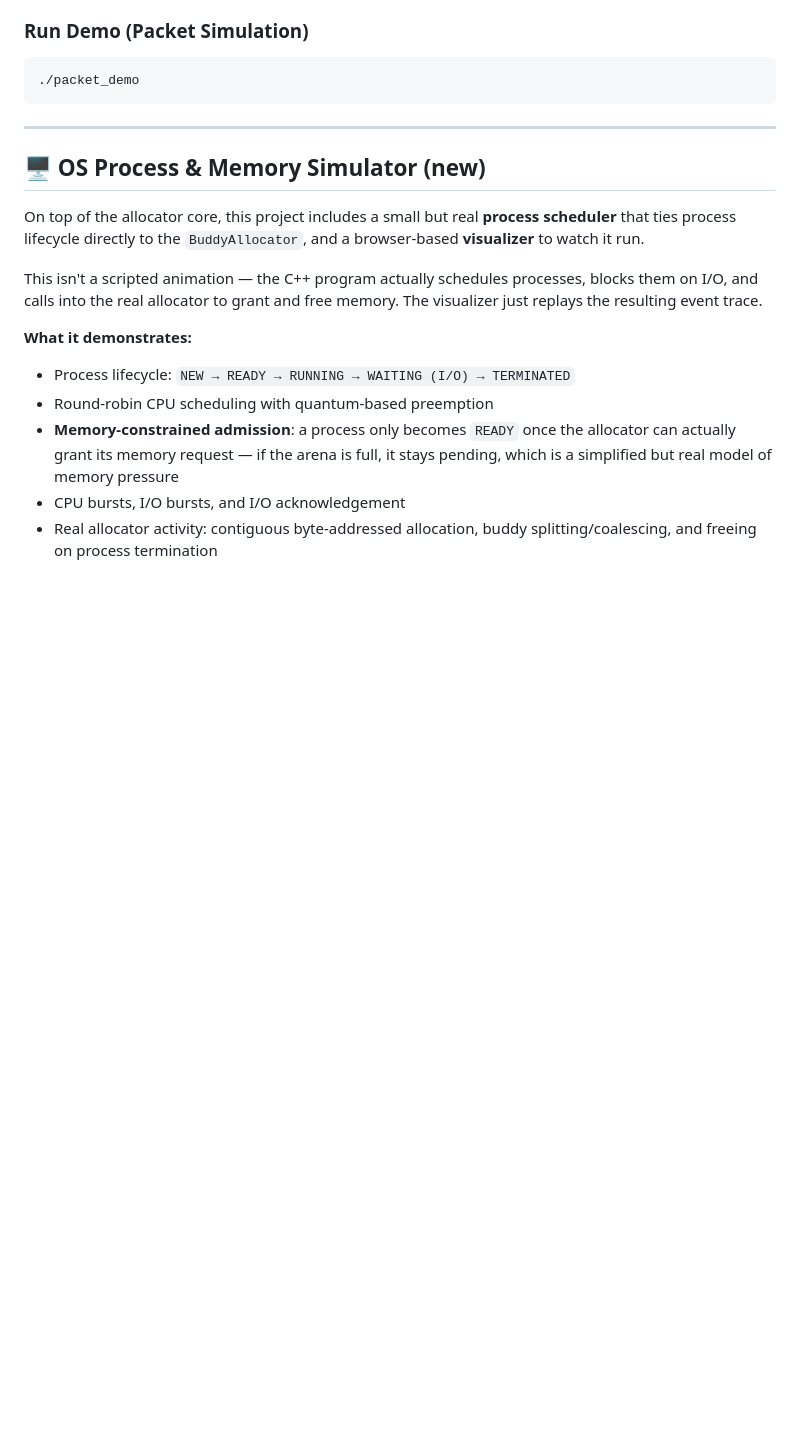
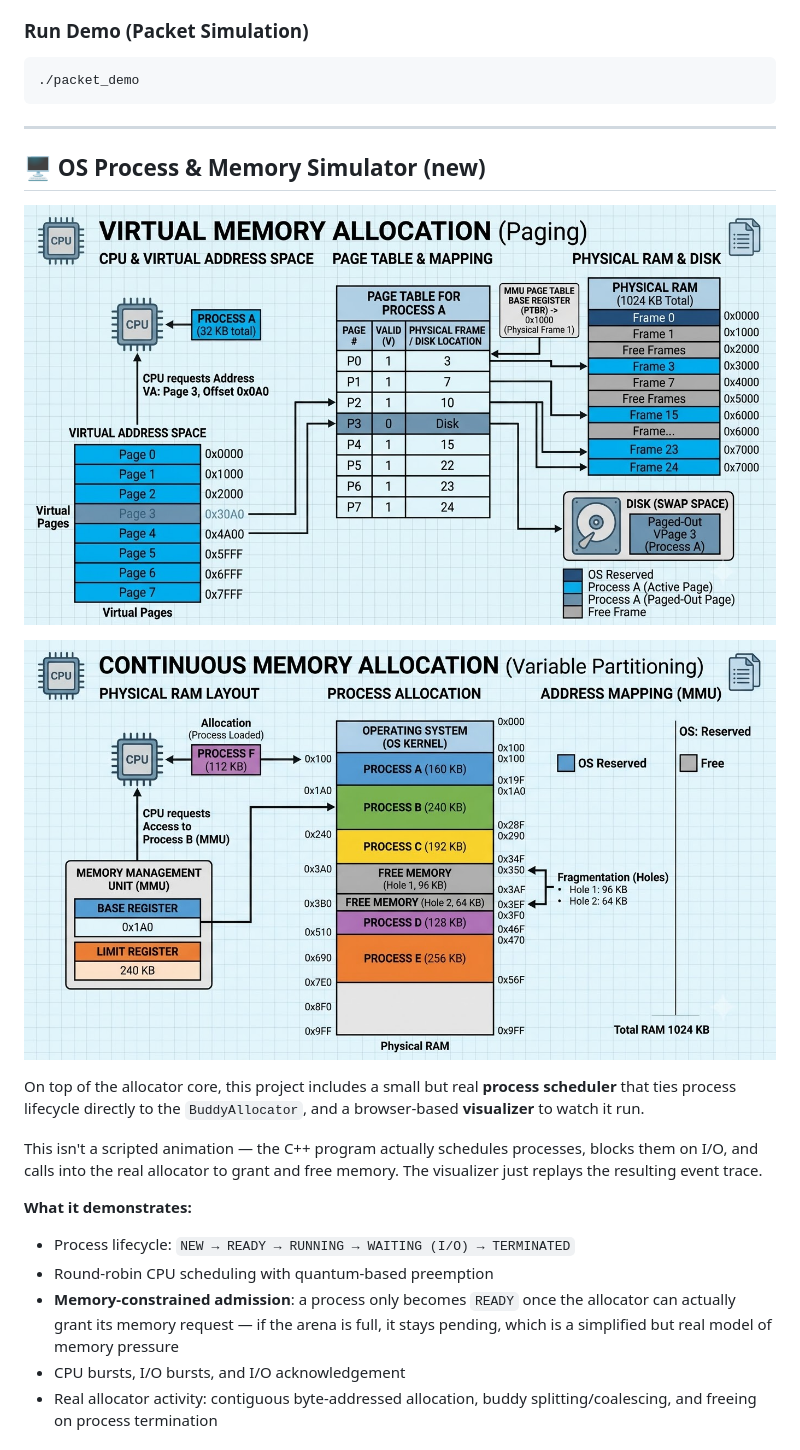
Before and after one commit to ankushsingh003/Memory_Allocator, a Markdown page: README.md, the part around the change. Drawn GitHub-style; blank space fills up the shorter version.

Commit message:
Update README with simulator diagrams

```diff
--- a/README.md
+++ b/README.md
@@ -84,6 +84,10 @@ cmake --build .
 
 ## 🖥️ OS Process & Memory Simulator (new)
 
+![Virtual Memory Visualization](virtual_mem.jpg)
+
+![Contiguous Memory Arena](contigous.jpg)
+
 On top of the allocator core, this project includes a small but real
 **process scheduler** that ties process lifecycle directly to the
 `BuddyAllocator`, and a browser-based **visualizer** to watch it run.
```
